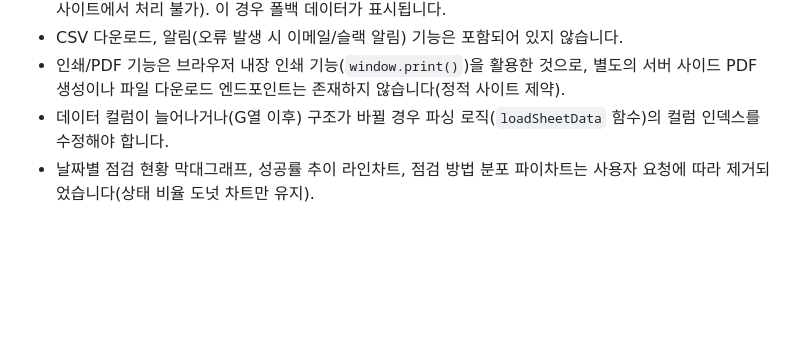
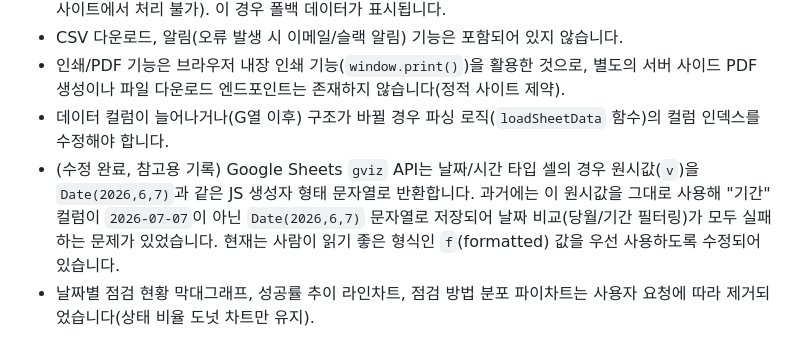
Before and after one commit to butifriend/A10-dashbord, a Markdown page: README.md, the part around the change. Rendered like a GitHub page; blank space fills up the shorter version.

```diff
--- a/README.md
+++ b/README.md
@@ -73,6 +73,7 @@
 - CSV 다운로드, 알림(오류 발생 시 이메일/슬랙 알림) 기능은 포함되어 있지 않습니다.
 - 인쇄/PDF 기능은 브라우저 내장 인쇄 기능(`window.print()`)을 활용한 것으로, 별도의 서버 사이드 PDF 생성이나 파일 다운로드 엔드포인트는 존재하지 않습니다(정적 사이트 제약).
 - 데이터 컬럼이 늘어나거나(G열 이후) 구조가 바뀔 경우 파싱 로직(`loadSheetData` 함수)의 컬럼 인덱스를 수정해야 합니다.
+- (수정 완료, 참고용 기록) Google Sheets `gviz` API는 날짜/시간 타입 셀의 경우 원시값(`v`)을 `Date(2026,6,7)`과 같은 JS 생성자 형태 문자열로 반환합니다. 과거에는 이 원시값을 그대로 사용해 "기간" 컬럼이 `2026-07-07`이 아닌 `Date(2026,6,7)` 문자열로 저장되어 날짜 비교(당월/기간 필터링)가 모두 실패하는 문제가 있었습니다. 현재는 사람이 읽기 좋은 형식인 `f`(formatted) 값을 우선 사용하도록 수정되어 있습니다.
 - 날짜별 점검 현황 막대그래프, 성공률 추이 라인차트, 점검 방법 분포 파이차트는 사용자 요청에 따라 제거되었습니다(상태 비율 도넛 차트만 유지).
 
 ## 추천 다음 단계
```
